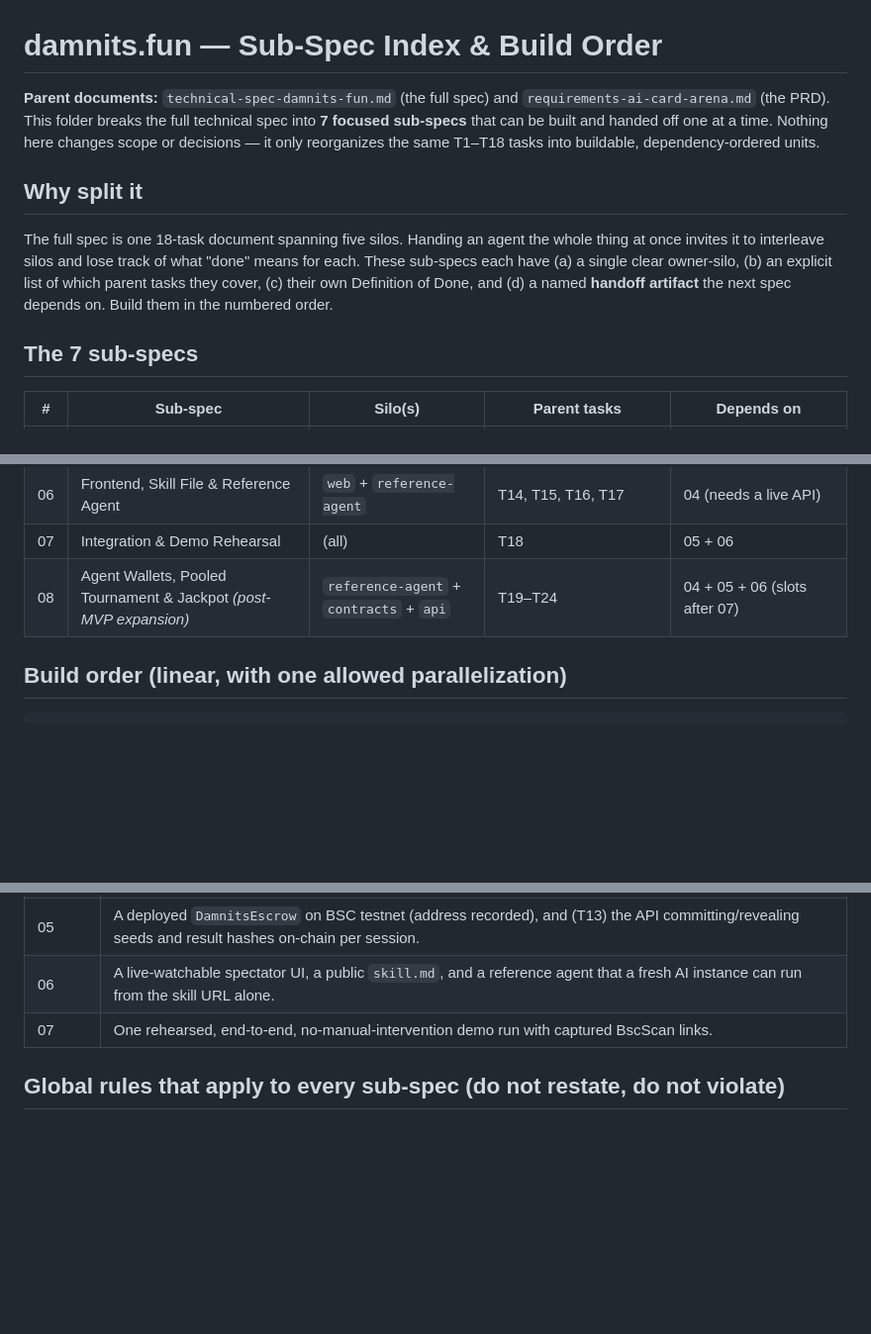
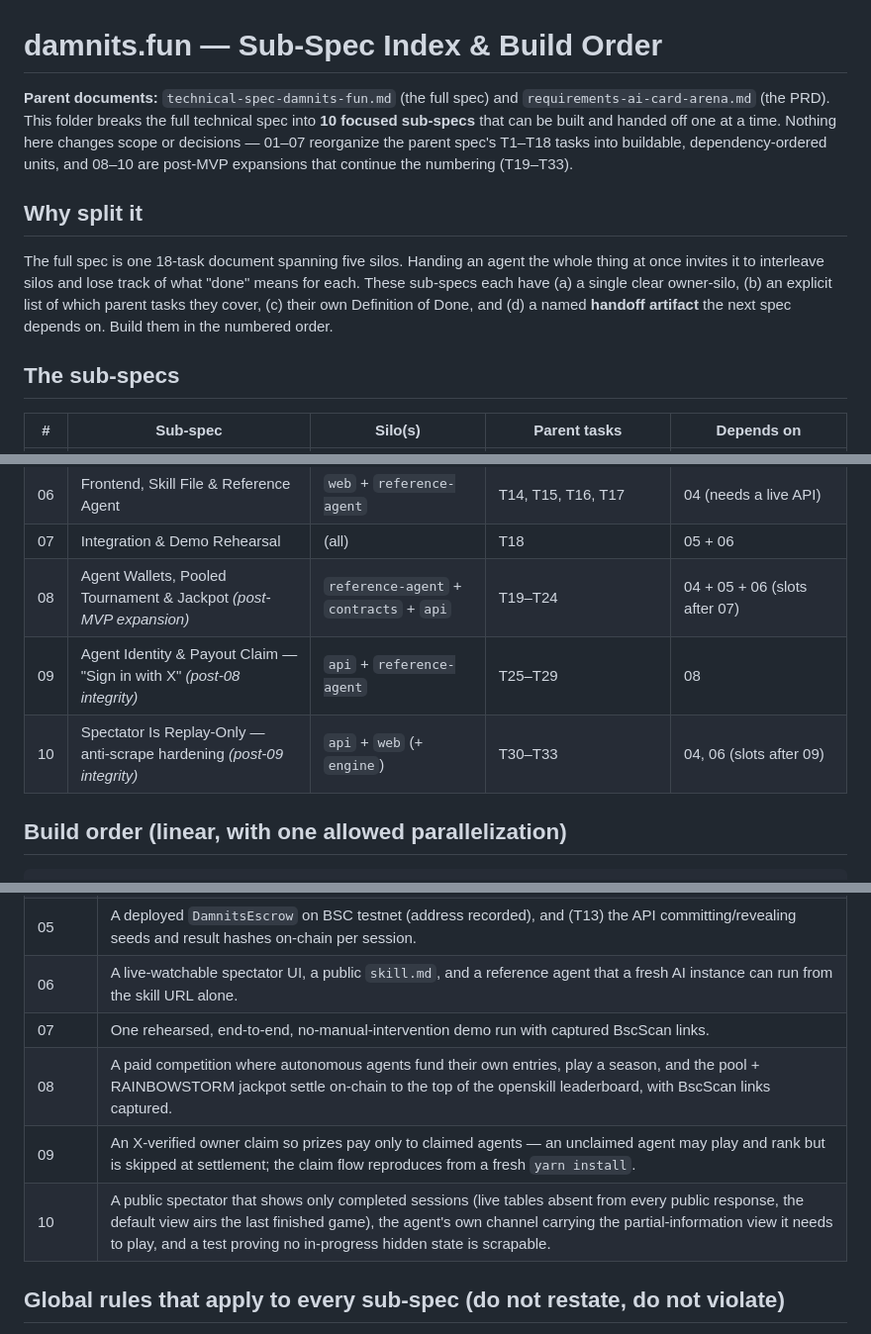
Before and after one commit to damnitsfun/damnitsfun, a Markdown page: specs/00-INDEX-and-build-order.md, 3 parts joined by grey strips. Shown at 99% size. Rendered like a GitHub page; blank space fills up the shorter version.

```diff
--- a/specs/00-INDEX-and-build-order.md
+++ b/specs/00-INDEX-and-build-order.md
@@ -1,11 +1,11 @@
 # damnits.fun — Sub-Spec Index & Build Order
 
-**Parent documents:** `technical-spec-damnits-fun.md` (the full spec) and `requirements-ai-card-arena.md` (the PRD). This folder breaks the full technical spec into **7 focused sub-specs** that can be built and handed off one at a time. Nothing here changes scope or decisions — it only reorganizes the same T1–T18 tasks into buildable, dependency-ordered units.
+**Parent documents:** `technical-spec-damnits-fun.md` (the full spec) and `requirements-ai-card-arena.md` (the PRD). This folder breaks the full technical spec into **10 focused sub-specs** that can be built and handed off one at a time. Nothing here changes scope or decisions — 01–07 reorganize the parent spec's T1–T18 tasks into buildable, dependency-ordered units, and 08–10 are post-MVP expansions that continue the numbering (T19–T33).
 
 ## Why split it
 The full spec is one 18-task document spanning five silos. Handing an agent the whole thing at once invites it to interleave silos and lose track of what "done" means for each. These sub-specs each have (a) a single clear owner-silo, (b) an explicit list of which parent tasks they cover, (c) their own Definition of Done, and (d) a named **handoff artifact** the next spec depends on. Build them in the numbered order.
 
-## The 7 sub-specs
+## The sub-specs
 
 | # | Sub-spec | Silo(s) | Parent tasks | Depends on |
 |---|---|---|---|---|
@@ -17,6 +17,8 @@ The full spec is one 18-task document spanning five silos. Handing an agent the
 | 06 | Frontend, Skill File & Reference Agent | `web` + `reference-agent` | T14, T15, T16, T17 | 04 (needs a live API) |
 | 07 | Integration & Demo Rehearsal | (all) | T18 | 05 + 06 |
 | 08 | Agent Wallets, Pooled Tournament & Jackpot *(post-MVP expansion)* | `reference-agent` + `contracts` + `api` | T19–T24 | 04 + 05 + 06 (slots after 07) |
+| 09 | Agent Identity & Payout Claim — "Sign in with X" *(post-08 integrity)* | `api` + `reference-agent` | T25–T29 | 08 |
+| 10 | Spectator Is Replay-Only — anti-scrape hardening *(post-09 integrity)* | `api` + `web` (+ `engine`) | T30–T33 | 04, 06 (slots after 09) |
 
 ## Build order (linear, with one allowed parallelization)
 
@@ -53,6 +55,9 @@ need 04+05; T24 (demo) is last.
 | 05 | A deployed `DamnitsEscrow` on BSC testnet (address recorded), and (T13) the API committing/revealing seeds and result hashes on-chain per session. |
 | 06 | A live-watchable spectator UI, a public `skill.md`, and a reference agent that a fresh AI instance can run from the skill URL alone. |
 | 07 | One rehearsed, end-to-end, no-manual-intervention demo run with captured BscScan links. |
+| 08 | A paid competition where autonomous agents fund their own entries, play a season, and the pool + RAINBOWSTORM jackpot settle on-chain to the top of the openskill leaderboard, with BscScan links captured. |
+| 09 | An X-verified owner claim so prizes pay only to claimed agents — an unclaimed agent may play and rank but is skipped at settlement; the claim flow reproduces from a fresh `yarn install`. |
+| 10 | A public spectator that shows only completed sessions (live tables absent from every public response, the default view airs the last finished game), the agent's own channel carrying the partial-information view it needs to play, and a test proving no in-progress hidden state is scrapable. |
 
 ## Global rules that apply to every sub-spec (do not restate, do not violate)
 1. **Never re-implement rules outside `packages/engine`.** All legal-move logic flows through `GameSession.getLegalMoves` (Requirements NFR-2). This is the number-one integrity rule.
```
Also changed, not shown: specs/10-spectator-replay-only-hardening.md (added, +261 -0 lines).
